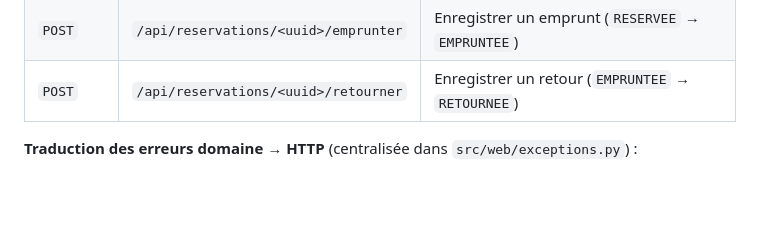
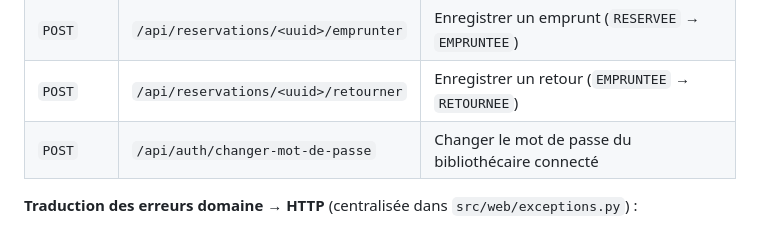
Before and after one commit to SUDOROOTc/biblio, a Markdown page: README.md, the part around the change. GitHub-like rendering; blank space fills up the shorter version.

Commit message:
docs: ajouter endpoint changer mot de passe au README

```diff
--- a/README.md
+++ b/README.md
@@ -115,6 +115,7 @@ Le mot de passe peut être modifié depuis l'interface Django Admin (`/admin/`)
 | `POST` | `/api/reservations/<uuid>/annuler` | Annuler une réservation (`RESERVEE` uniquement) |
 | `POST` | `/api/reservations/<uuid>/emprunter` | Enregistrer un emprunt (`RESERVEE` → `EMPRUNTEE`) |
 | `POST` | `/api/reservations/<uuid>/retourner` | Enregistrer un retour (`EMPRUNTEE` → `RETOURNEE`) |
+| `POST` | `/api/auth/changer-mot-de-passe` | Changer le mot de passe du bibliothécaire connecté |
 
 **Traduction des erreurs domaine → HTTP** (centralisée dans `src/web/exceptions.py`) :
 - `ErreurIntrouvable` → `404 Not Found`
```
